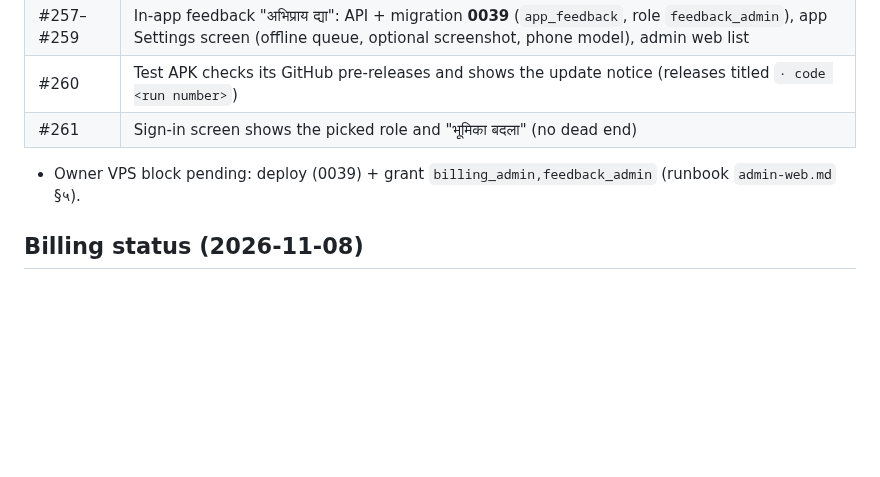
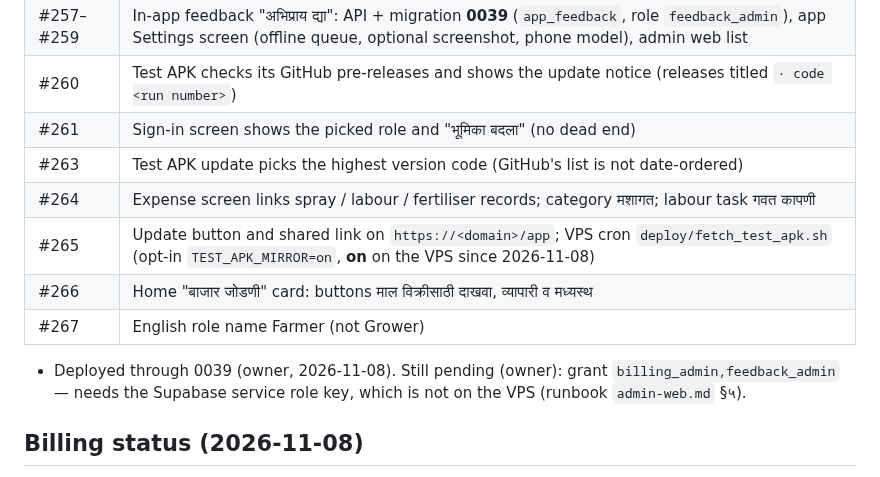
Before and after one commit to abhishekwasu-hue/BaghMitra, a Markdown page: docs/HANDOVER_NOW.md, the part around the change. GitHub-like rendering; blank space fills up the shorter version.

Commit message:
Docs: handover for #263–#267 and the VPS state
Co-Authored-By: Claude Opus 5.5 <noreply@anthropic.com>
Claude-Session: https://claude.ai/code/session_01U3NUDCx71iPm6Jax5qXVc7

```diff
--- a/docs/HANDOVER_NOW.md
+++ b/docs/HANDOVER_NOW.md
@@ -18,7 +18,12 @@ Reports to Abhi in plain Marathi. Never run anything on the VPS; give him ONE co
 | #257–#259 | In-app feedback "अभिप्राय द्या": API + migration **0039** (`app_feedback`, role `feedback_admin`), app Settings screen (offline queue, optional screenshot, phone model), admin web list |
 | #260 | Test APK checks its GitHub pre-releases and shows the update notice (releases titled `· code <run number>`) |
 | #261 | Sign-in screen shows the picked role and "भूमिका बदला" (no dead end) |
-- Owner VPS block pending: deploy (0039) + grant `billing_admin,feedback_admin` (runbook `admin-web.md` §५).
+| #263 | Test APK update picks the highest version code (GitHub's list is not date-ordered) |
+| #264 | Expense screen links spray / labour / fertiliser records; category मशागत; labour task गवत कापणी |
+| #265 | Update button and shared link on `https://<domain>/app`; VPS cron `deploy/fetch_test_apk.sh` (opt-in `TEST_APK_MIRROR=on`, **on** on the VPS since 2026-11-08) |
+| #266 | Home "बाजार जोडणी" card: buttons माल विक्रीसाठी दाखवा, व्यापारी व मध्यस्थ |
+| #267 | English role name Farmer (not Grower) |
+- Deployed through 0039 (owner, 2026-11-08). Still pending (owner): grant `billing_admin,feedback_admin` — needs the Supabase service role key, which is not on the VPS (runbook `admin-web.md` §५).
 
 ## Billing status (2026-11-08)
 - Done on main: migration 0037 (switch default OFF, start date, per-role amounts), Play price push + confirmed migrate, plans seeded on every API start (kb.seed), test fixes #245 (date) / #252 (flake).
```
Also changed, not shown: docs/PROGRESS.md (+1 -1 lines).
